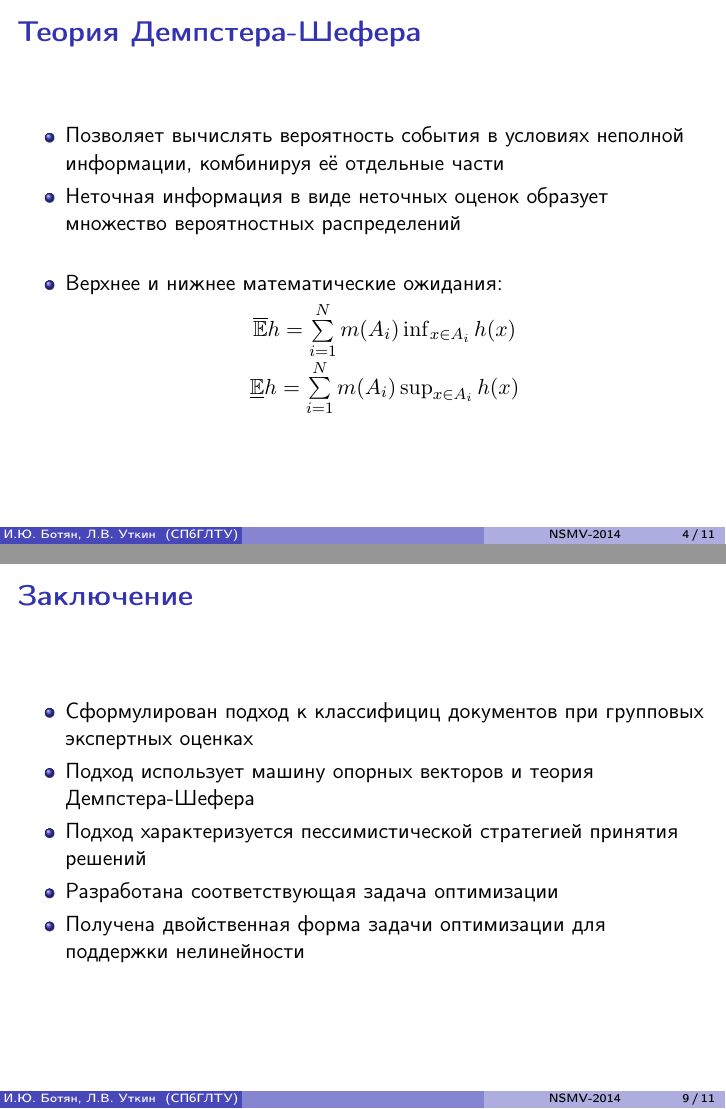
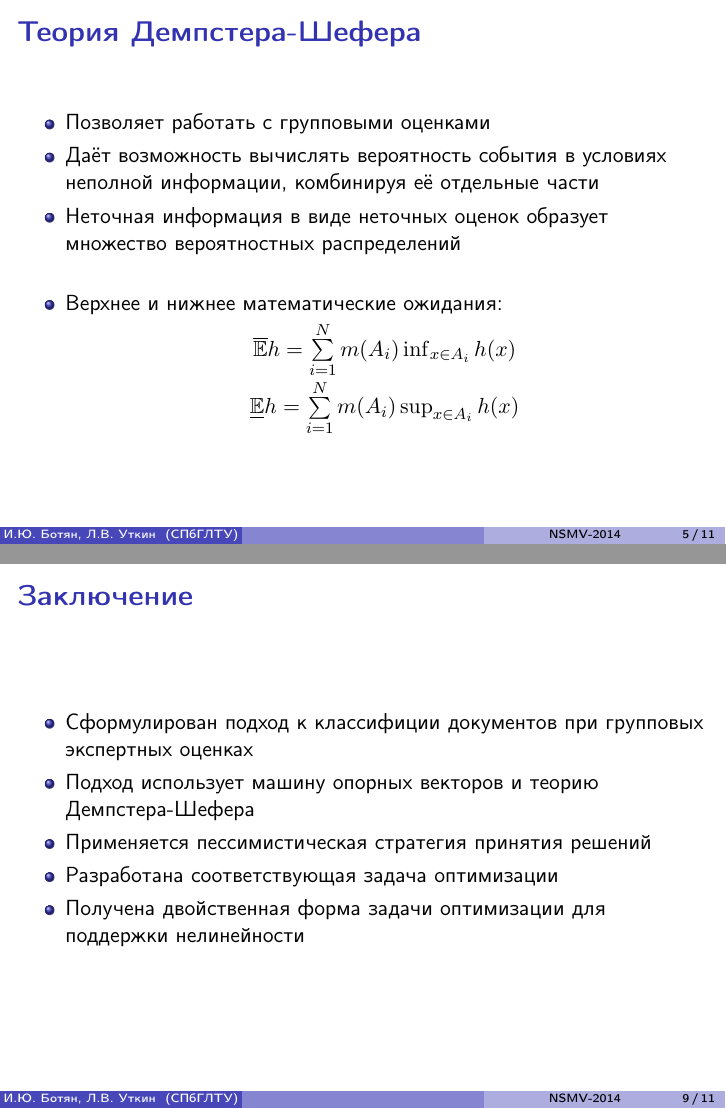
Before and after one commit to igorbotian/phd-articles, LaTeX slides (src/presentation.tex): pages 4 and 9 of 11 before the commit and pages 5 and 9 of 11 after it, joined at a grey line. Compiled offline with pdfLaTeX.

Commit message:
Окончательная версия презентации

```diff
--- a/src/presentation.tex
+++ b/src/presentation.tex
@@ -81,26 +95,13 @@
 \begin{frame}{Теория Демпстера-Шефера}
 
 \begin{itemize}
-	\item Позволяет вычислять вероятность события в условиях неполной информации, комбинируя её отдельные части
+	\item Позволяет работать с групповыми оценками
+	\item Даёт возможность вычислять вероятность события в условиях неполной информации, комбинируя её отдельные части
 	\item Неточная информация в виде неточных оценок образует множество вероятностных распределений \linebreak
 	\item Верхнее и нижнее математические ожидания:
 	\begin{center}
 	\(\mathbb{\overline{E}} h = \sum \limits_{i=1}^N m(A_i) \inf_{x \in A_i} h(x)\) \linebreak
 	\(\mathbb{\underline{E}} h = \sum \limits_{i=1}^N m(A_i) \sup_{x \in A_i} h(x)\)
-	\end{center}
-\end{itemize}
-
-\end{frame}
-%------------------------------------------------------------------------------
-\begin{frame}{Машина опорных векторов}
-
-\begin{itemize}
-	\item Используется в качестве средства обучения
-	\item Применяется метод RankSVM, основанный на попарном подходе
-	\item Задача классификации - минимизация ожидаемых потерь в результате неправильной классификации пар оъектов разделяющей функцией \linebreak
-	\item Минимизация функционала риска:
-	\begin{center}
-	\(R_{emp}(\mathbf{w}) = n^{-1} \cdot \sum \limits_{k=1}^n L(f_k, \mathbf{x}_k, y_k)\)
 	\end{center}
 \end{itemize}
 
@@ -154,9 +155,9 @@
 \begin{frame}{Заключение}
 
 \begin{itemize}
-	\item Сформулирован подход к классифициц документов при групповых экспертных оценках
-	\item Подход использует машину опорных векторов и теория Демпстера-Шефера
-	\item Подход характеризуется пессимистической стратегией принятия решений
+	\item Сформулирован подход к классифиции документов при групповых экспертных оценках
+	\item Подход использует машину опорных векторов и теорию Демпстера-Шефера
+	\item Применяется пессимистическая стратегия принятия решений
 	\item Разработана соответствующая задача оптимизации
 	\item Получена двойственная форма задачи оптимизации для поддержки нелинейности
 \end{itemize}
```
Also changed, not shown: src/presentation.tex (14 more changed lines).
